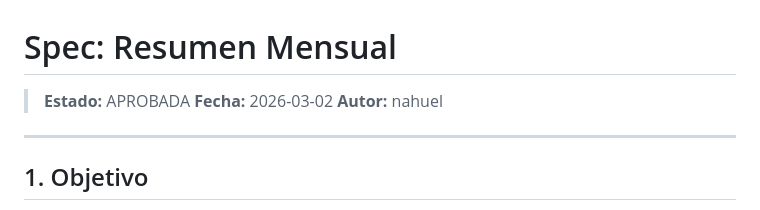
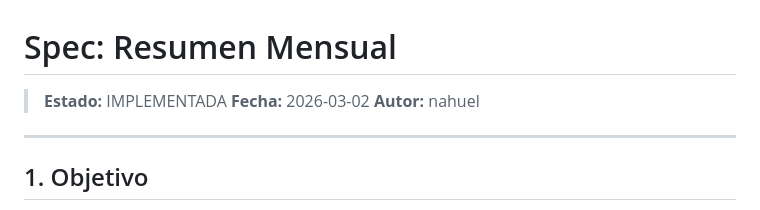
Before and after one commit to nahuel893/excel-reporter, a Markdown page: docs/specs/2026-03-02-resumen-mensual.md, the part around the change. GitHub-like rendering.

Commit message:
docs: mark resumen mensual spec as IMPLEMENTADA

```diff
--- a/docs/specs/2026-03-02-resumen-mensual.md
+++ b/docs/specs/2026-03-02-resumen-mensual.md
@@ -1,6 +1,6 @@
 # Spec: Resumen Mensual
 
-> **Estado:** APROBADA
+> **Estado:** IMPLEMENTADA
 > **Fecha:** 2026-03-02
 > **Autor:** nahuel
 
```
